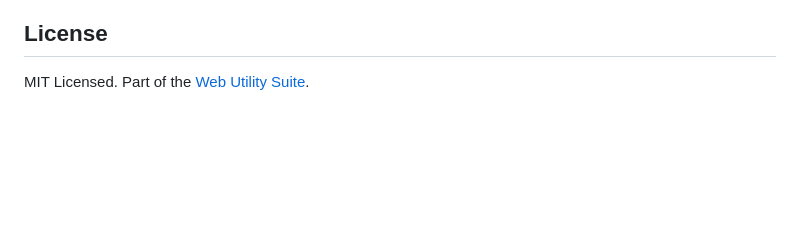
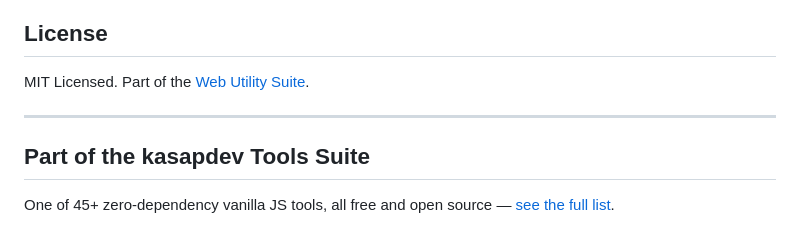
Before and after one commit to kasapdev/lorem-ipsum-generator-pro, a Markdown page: README.md, the part around the change. Rendered like a GitHub page; blank space fills up the shorter version.

Commit message:
Add cross-link to tools suite

```diff
--- a/README.md
+++ b/README.md
@@ -66,3 +66,9 @@ Then simply open `index.html` in any modern browser (double-click it, or `file:/
 ## License
 
 MIT Licensed. Part of the [Web Utility Suite](https://github.com/kasapdev/web-utility-suite).
+
+---
+
+## Part of the kasapdev Tools Suite
+
+One of 45+ zero-dependency vanilla JS tools, all free and open source — [see the full list](https://github.com/kasapdev/kasapdev).
```
